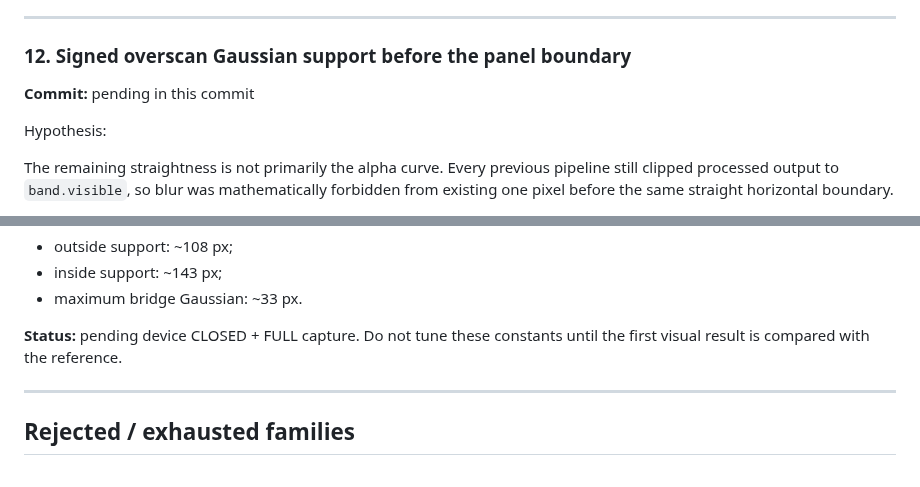
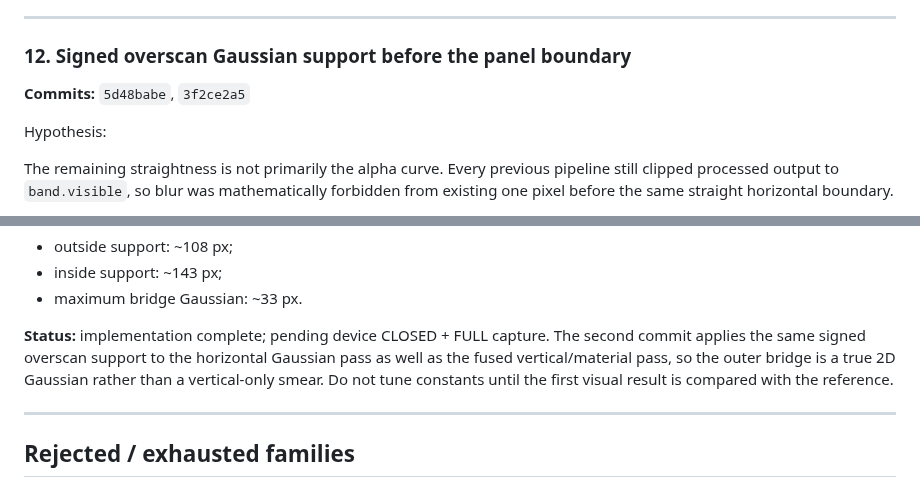
Before and after one commit to AmatoGiulio/react-native-edge-fade, a Markdown page: .agent/experiments/progressive-full-airy-ledger.md, 2 parts joined by grey strips. GitHub-like rendering.

Commit message:
docs(experiment): record signed overscan implementation

```diff
--- a/.agent/experiments/progressive-full-airy-ledger.md
+++ b/.agent/experiments/progressive-full-airy-ledger.md
@@ -318,7 +318,7 @@ Therefore **do not continue tuning this family as if it were unexplored**. Keep
 
 ### 12. Signed overscan Gaussian support before the panel boundary
 
-**Commit:** pending in this commit
+**Commits:** `5d48babe`, `3f2ce2a5`
 
 Hypothesis:
 
@@ -356,8 +356,7 @@ Initial constants at `radius=150`:
 - inside support: ~143 px;
 - maximum bridge Gaussian: ~33 px.
 
-**Status:** pending device CLOSED + FULL capture. Do not tune these constants
-until the first visual result is compared with the reference.
+**Status:** implementation complete; pending device CLOSED + FULL capture. The second commit applies the same signed overscan support to the horizontal Gaussian pass as well as the fused vertical/material pass, so the outer bridge is a true 2D Gaussian rather than a vertical-only smear. Do not tune constants until the first visual result is compared with the reference.
 
 ---
 
```
